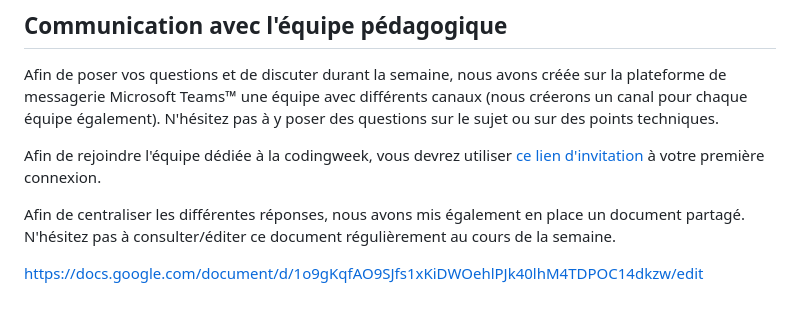
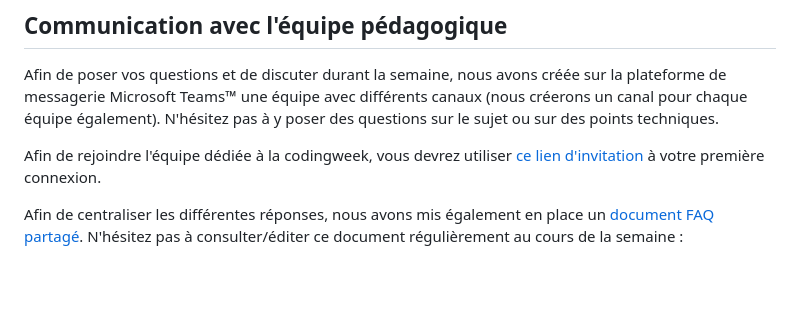
Before and after one commit to nathanl0204/coding-week, a Markdown page: INSTRUCTIONS.md, the part around the change printed below. Drawn GitHub-style; blank space fills up the shorter version.

```diff
--- a/INSTRUCTIONS.md
+++ b/INSTRUCTIONS.md
@@ -84,7 +111,4 @@ Afin de poser vos questions et de discuter durant la semaine, nous avons créée
 
 Afin de rejoindre l'équipe dédiée à la codingweek, vous devrez utiliser [ce lien d'invitation](https://teams.microsoft.com/l/team/19%3AowGutRd2Hw_qufyFHCVuL76VKd8mWy-BlrA9VAJa2gk1%40thread.tacv2/conversations?groupId=1da79dcb-0c08-4834-b5d6-a4682857b9af&tenantId=158716cf-46b9-48ca-8c49-c7bb67e575f3) à votre première connexion.
 
-Afin de centraliser les différentes réponses, nous avons mis également en place un document partagé. N'hésitez pas à consulter/éditer ce document régulièrement au cours de la semaine.
-
-
-https://docs.google.com/document/d/1o9gKqfAO9SJfs1xKiDWOehlPJk40lhM4TDPOC14dkzw/edit
+Afin de centraliser les différentes réponses, nous avons mis également en place un [document FAQ partagé](https://docs.google.com/document/d/1o9gKqfAO9SJfs1xKiDWOehlPJk40lhM4TDPOC14dkzw). N'hésitez pas à consulter/éditer ce document régulièrement au cours de la semaine :
```
Also changed, not shown: other parts of INSTRUCTIONS.md (+31 -4 lines), figures/codenames.jpg (added), 1 other file.
